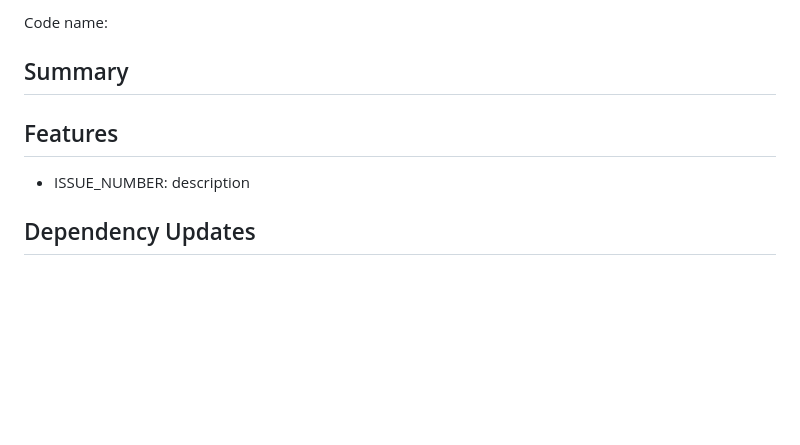
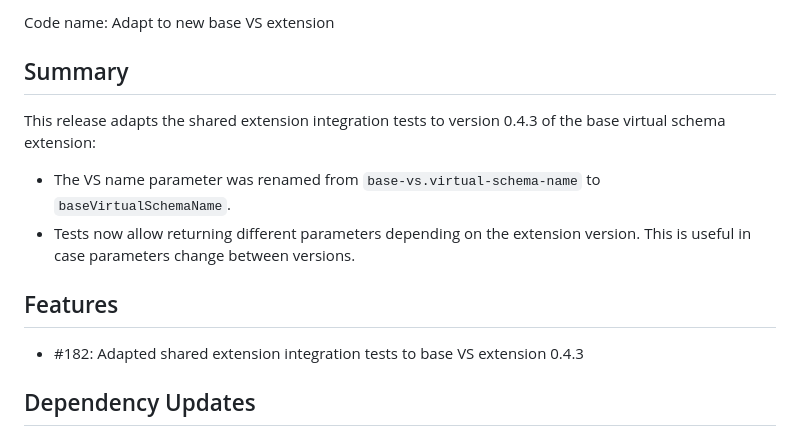
Before and after one commit to exasol/extension-manager, a Markdown page: doc/changes/changes_0.5.12.md, the part around the change printed below. Drawn GitHub-style; blank space fills up the shorter version.

Commit message:
Update release notes

```diff
--- a/doc/changes/changes_0.5.12.md
+++ b/doc/changes/changes_0.5.12.md
@@ -2,11 +2,15 @@
 
-Code name:
+Code name: Adapt to new base VS extension
 
 ## Summary
 
+This release adapts the shared extension integration tests to version 0.4.3 of the base virtual schema extension:
+* The VS name parameter was renamed from `base-vs.virtual-schema-name` to `baseVirtualSchemaName`.
+* Tests now allow returning different parameters depending on the extension version. This is useful in case parameters change between versions.
+
 ## Features
 
-* ISSUE_NUMBER: description
+* #182: Adapted shared extension integration tests to base VS extension 0.4.3
 
 ## Dependency Updates
 
```
Also changed, not shown: other parts of doc/changes/changes_0.5.12.md (+1 -1 lines).
